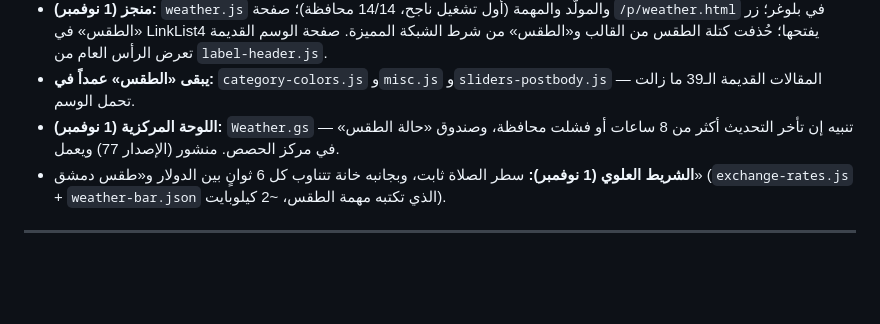
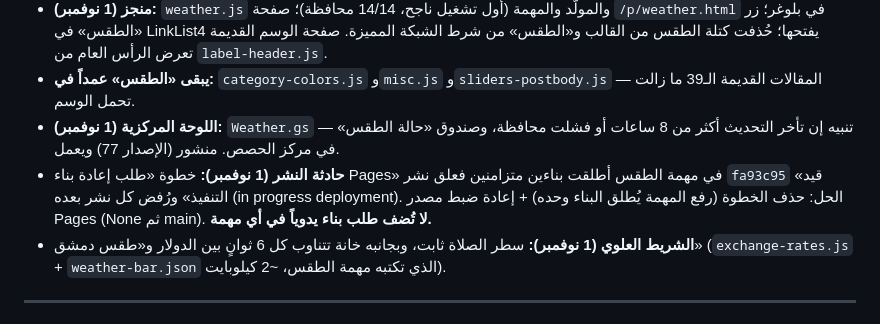
Before and after one commit to Syria24News/s24news-assets, a Markdown page: ROADMAP.md, the part around the change. Drawn GitHub-style; blank space fills up the shorter version.

Commit message:
ROADMAP: توثيق حادثة تعليق نشر GitHub Pages
Co-Authored-By: Claude Opus 5.5 <noreply@anthropic.com>
Claude-Session: https://claude.ai/code/session_01Na5JPDF6gVbLT95BYzwEDu

```diff
--- a/ROADMAP.md
+++ b/ROADMAP.md
@@ -101,6 +101,7 @@
 - **منجز (1 نوفمبر):** `weather.js` والمولّد والمهمة (أول تشغيل ناجح، 14/14 محافظة)؛ صفحة `/p/weather.html` في بلوغر؛ زر «الطقس» في LinkList4 يفتحها؛ حُذفت كتلة الطقس من القالب و«الطقس» من شرط الشبكة المميزة. صفحة الوسم القديمة تعرض الرأس العام من `label-header.js`.
 - **يبقى «الطقس» عمداً في:** `category-colors.js` و`misc.js` و`sliders-postbody.js` — المقالات القديمة الـ39 ما زالت تحمل الوسم.
 - **اللوحة المركزية (1 نوفمبر):** `Weather.gs` — تنبيه إن تأخر التحديث أكثر من 8 ساعات أو فشلت محافظة، وصندوق «حالة الطقس» في مركز الحصص. منشور (الإصدار 77) ويعمل.
+- **حادثة النشر (1 نوفمبر):** خطوة «طلب إعادة بناء Pages» في مهمة الطقس أطلقت بناءين متزامنين فعلق نشر `fa93c95` «قيد التنفيذ» ورُفض كل نشر بعده (in progress deployment). الحل: حذف الخطوة (رفع المهمة يُطلق البناء وحده) + إعادة ضبط مصدر Pages (None ثم main). **لا تُضف طلب بناء يدوياً في أي مهمة.**
 - **الشريط العلوي (1 نوفمبر):** سطر الصلاة ثابت، وبجانبه خانة تتناوب كل 6 ثوانٍ بين الدولار و«طقس دمشق» (`exchange-rates.js` + `weather-bar.json` الذي تكتبه مهمة الطقس، ~2 كيلوبايت).
 
 ---
```
